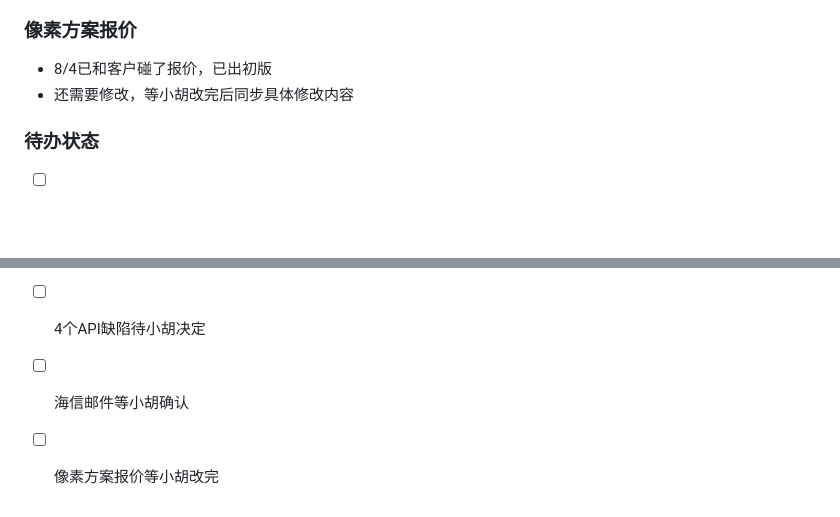
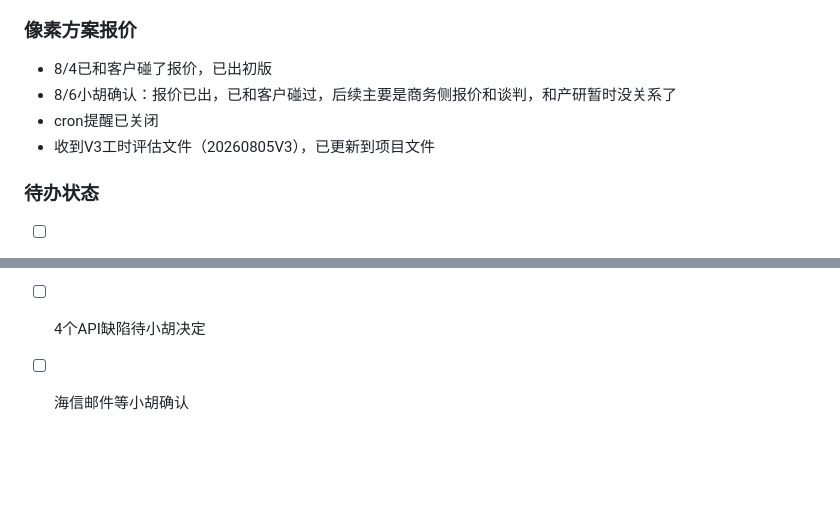
Before and after one commit to huyingxin619-arch/gugu-bot, a Markdown page: memory/2026-08-05.md, 2 parts joined by grey strips. Rendered like a GitHub page; blank space fills up the shorter version.

```diff
--- a/memory/2026-08-05.md
+++ b/memory/2026-08-05.md
@@ -191,7 +191,9 @@
 
 ### 像素方案报价
 - 8/4已和客户碰了报价，已出初版
-- 还需要修改，等小胡改完后同步具体修改内容
+- 8/6小胡确认：报价已出，已和客户碰过，后续主要是商务侧报价和谈判，和产研暂时没关系了
+- cron提醒已关闭
+- 收到V3工时评估文件（20260805V3），已更新到项目文件
 
 ### 待办状态
 - [ ] API测试用v11 Body重跑，需adm执行
@@ -199,4 +201,3 @@
 - [ ] 5项阻塞待小胡安排
 - [ ] 4个API缺陷待小胡决定
 - [ ] 海信邮件等小胡确认
-- [ ] 像素方案报价等小胡改完
```
Also changed, not shown: projects/zpsj-video-verification.md (+37 -0 lines).
